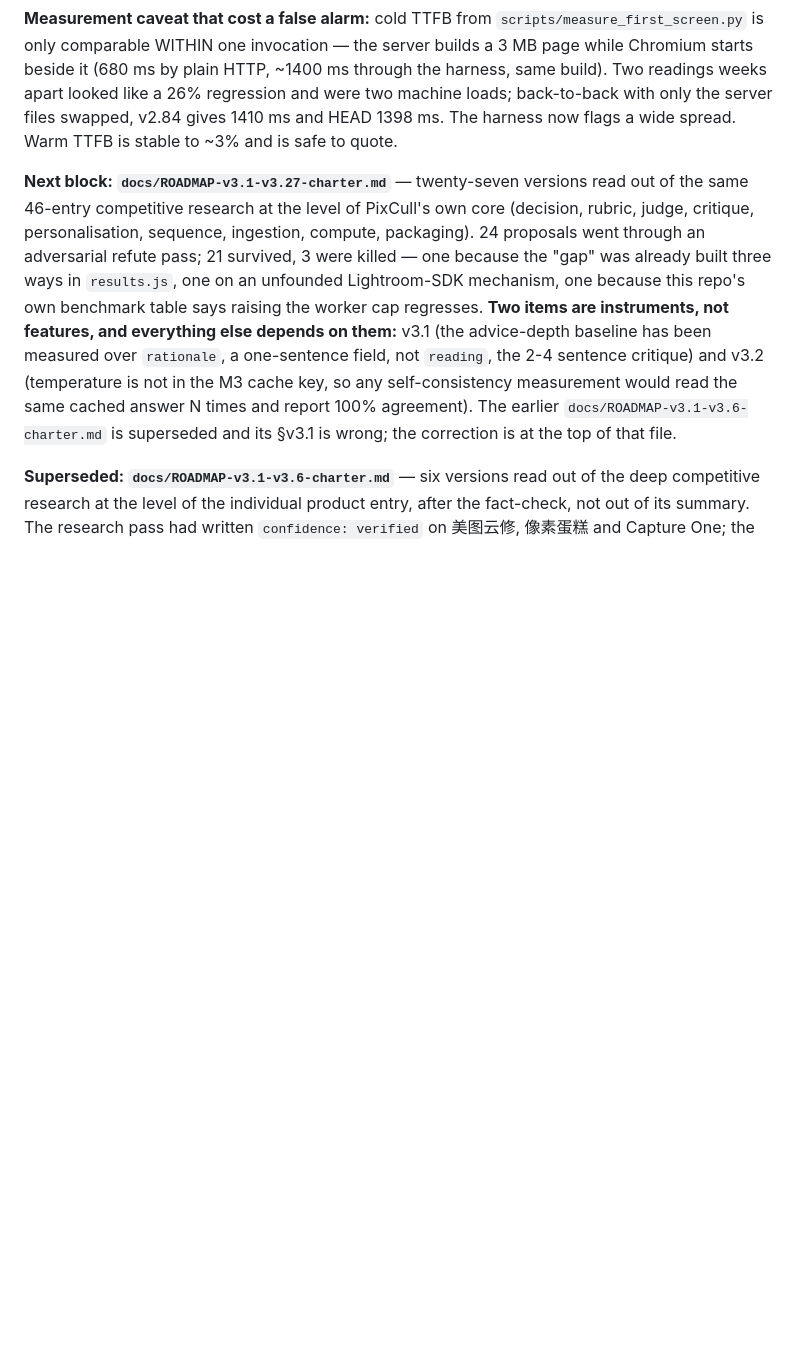
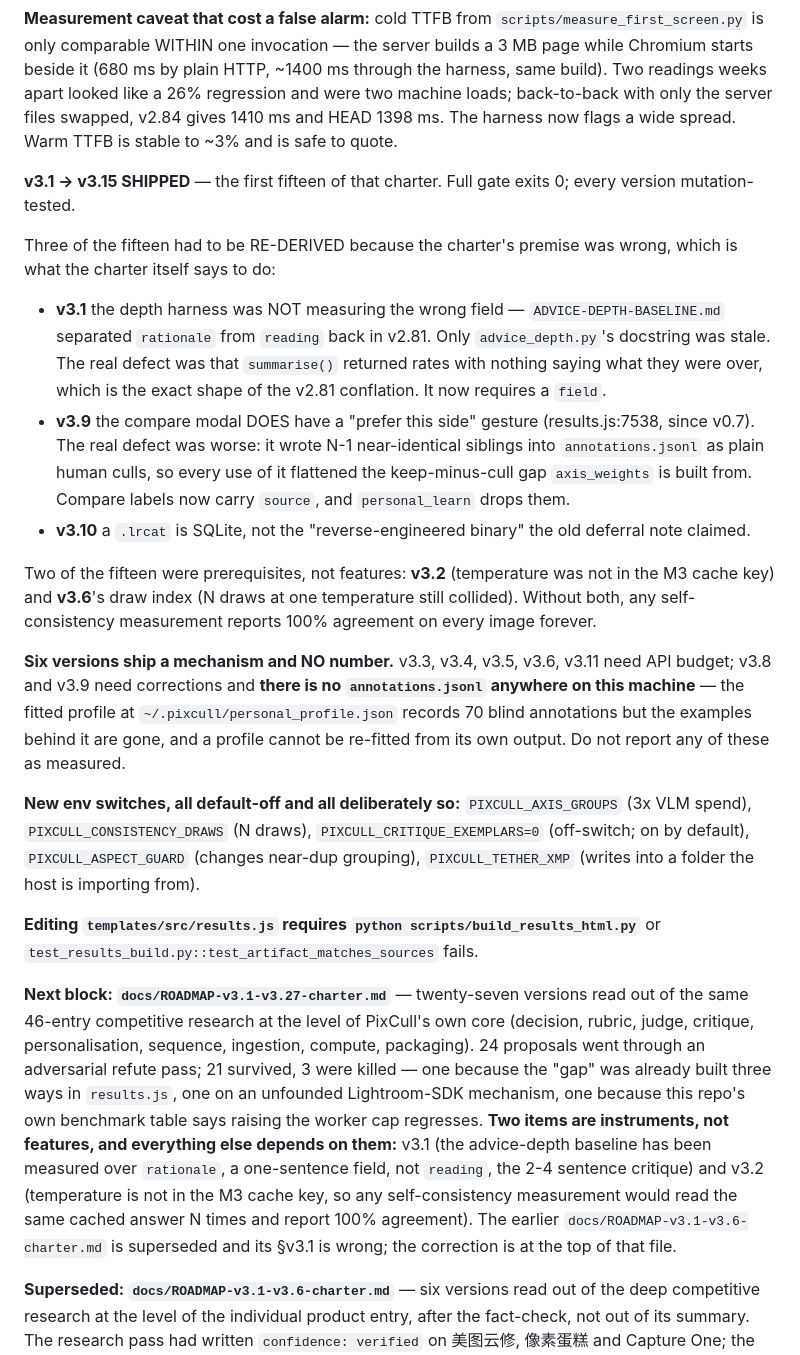
Before and after one commit to ChrisChen667788/pixcull, a Markdown page: CLAUDE.md, the part around the change. Rendered like a GitHub page; blank space fills up the shorter version.

Commit message:
docs: record the v3.1-v3.15 block in CLAUDE.md
Three charter items had to be re-derived, two were prerequisites rather than
features, and six ship a mechanism with no number because the data or the
budget to measure them does not exist on this machine.  All of that is the
kind of thing a later session gets wrong by assuming.

Co-Authored-By: Claude Opus 5 <noreply@anthropic.com>

```diff
--- a/CLAUDE.md
+++ b/CLAUDE.md
@@ -285,6 +285,47 @@ machine loads; back-to-back with only the server files swapped, v2.84
 gives 1410 ms and HEAD 1398 ms.  The harness now flags a wide spread.
 Warm TTFB is stable to ~3% and is safe to quote.
 
+**v3.1 → v3.15 SHIPPED** — the first fifteen of that charter.  Full gate
+exits 0; every version mutation-tested.
+
+Three of the fifteen had to be RE-DERIVED because the charter's premise was
+wrong, which is what the charter itself says to do:
+
+- **v3.1** the depth harness was NOT measuring the wrong field —
+  `ADVICE-DEPTH-BASELINE.md` separated `rationale` from `reading` back in
+  v2.81.  Only `advice_depth.py`'s docstring was stale.  The real defect was
+  that `summarise()` returned rates with nothing saying what they were over,
+  which is the exact shape of the v2.81 conflation.  It now requires a
+  `field`.
+- **v3.9** the compare modal DOES have a "prefer this side" gesture
+  (results.js:7538, since v0.7).  The real defect was worse: it wrote N-1
+  near-identical siblings into `annotations.jsonl` as plain human culls, so
+  every use of it flattened the keep-minus-cull gap `axis_weights` is built
+  from.  Compare labels now carry `source`, and `personal_learn` drops them.
+- **v3.10** a `.lrcat` is SQLite, not the "reverse-engineered binary" the
+  old deferral note claimed.
+
+Two of the fifteen were prerequisites, not features: **v3.2** (temperature
+was not in the M3 cache key) and **v3.6**'s draw index (N draws at one
+temperature still collided).  Without both, any self-consistency measurement
+reports 100% agreement on every image forever.
+
+**Six versions ship a mechanism and NO number.**  v3.3, v3.4, v3.5, v3.6,
+v3.11 need API budget; v3.8 and v3.9 need corrections and **there is no
+`annotations.jsonl` anywhere on this machine** — the fitted profile at
+`~/.pixcull/personal_profile.json` records 70 blind annotations but the
+examples behind it are gone, and a profile cannot be re-fitted from its own
+output.  Do not report any of these as measured.
+
+**New env switches, all default-off and all deliberately so:**
+`PIXCULL_AXIS_GROUPS` (3x VLM spend), `PIXCULL_CONSISTENCY_DRAWS` (N draws),
+`PIXCULL_CRITIQUE_EXEMPLARS=0` (off-switch; on by default),
+`PIXCULL_ASPECT_GUARD` (changes near-dup grouping),
+`PIXCULL_TETHER_XMP` (writes into a folder the host is importing from).
+
+**Editing `templates/src/results.js` requires `python scripts/build_results_html.py`**
+or `test_results_build.py::test_artifact_matches_sources` fails.
+
 **Next block: `docs/ROADMAP-v3.1-v3.27-charter.md`** — twenty-seven versions read
 out of the same 46-entry competitive research at the level of PixCull's own core
 (decision, rubric, judge, critique, personalisation, sequence, ingestion,
```
